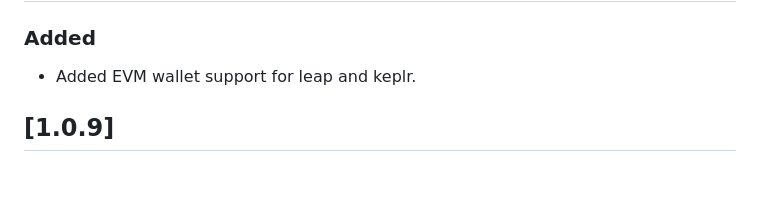
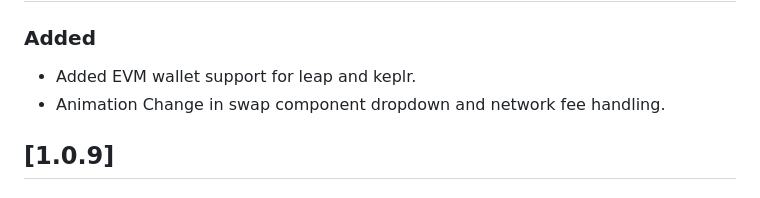
Before and after one commit to shanmukh0504/kiosk, a Markdown page: CHANGELOG.md, the part around the change. Rendered like a GitHub page.

Commit message:
chore: update CHANGELOG with animation changes in swap component dropdown and network fee handling

```diff
--- a/CHANGELOG.md
+++ b/CHANGELOG.md
@@ -5,6 +5,7 @@
 ### Added
 
 - Added EVM wallet support for leap and keplr.
+- Animation Change in swap component dropdown and network fee handling.
 
 ## [1.0.9]
 
```
